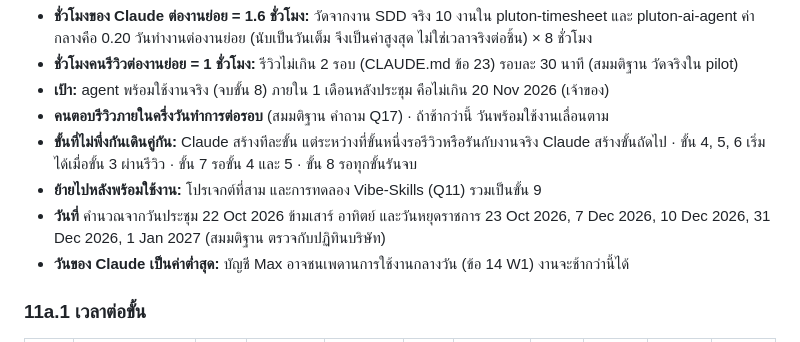
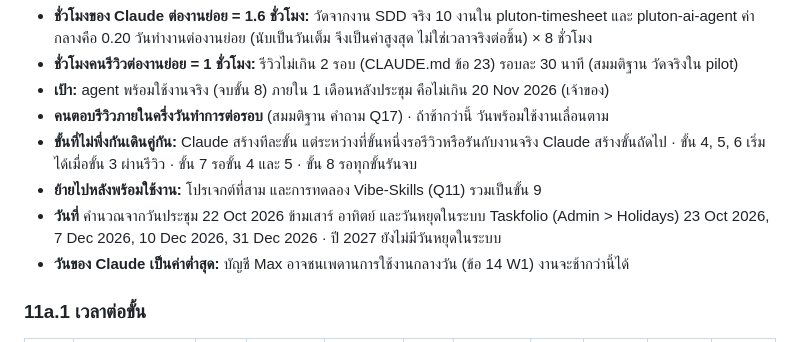
Before and after one commit to Thitic9203/pluton-ai-agent, a Markdown page: docs/plans/agent-team-multi-project.md, the part around the change. GitHub-like rendering.

Commit message:
docs(plans): holidays read from Taskfolio production instead of assumed
Taskfolio week view, 19 Oct 2026 to 24 Jan 2027: 23 Oct, 7 Dec, 10 Dec and
31 Dec 2026; no 2027 holidays entered yet. Dates in the plan do not move.

Co-Authored-By: Claude Opus 5.5 <noreply@anthropic.com>

```diff
--- a/docs/plans/agent-team-multi-project.md
+++ b/docs/plans/agent-team-multi-project.md
@@ -369,7 +369,7 @@ skills: ols-qa
 - **คนตอบรีวิวภายในครึ่งวันทำการต่อรอบ** (สมมติฐาน คำถาม Q17) · ถ้าช้ากว่านี้ วันพร้อมใช้งานเลื่อนตาม
 - **ขั้นที่ไม่พึ่งกันเดินคู่กัน:** Claude สร้างทีละขั้น แต่ระหว่างที่ขั้นหนึ่งรอรีวิวหรือรันกับงานจริง Claude สร้างขั้นถัดไป · ขั้น 4, 5, 6 เริ่มได้เมื่อขั้น 3 ผ่านรีวิว · ขั้น 7 รอขั้น 4 และ 5 · ขั้น 8 รอทุกขั้นรันจบ
 - **ย้ายไปหลังพร้อมใช้งาน:** โปรเจกต์ที่สาม และการทดลอง Vibe-Skills (Q11) รวมเป็นขั้น 9
-- **วันที่** คำนวณจากวันประชุม 22 Oct 2026 ข้ามเสาร์ อาทิตย์ และวันหยุดราชการ 23 Oct 2026, 7 Dec 2026, 10 Dec 2026, 31 Dec 2026, 1 Jan 2027 (สมมติฐาน ตรวจกับปฏิทินบริษัท)
+- **วันที่** คำนวณจากวันประชุม 22 Oct 2026 ข้ามเสาร์ อาทิตย์ และวันหยุดในระบบ Taskfolio (Admin > Holidays) 23 Oct 2026, 7 Dec 2026, 10 Dec 2026, 31 Dec 2026 · ปี 2027 ยังไม่มีวันหยุดในระบบ
 - **วันของ Claude เป็นค่าต่ำสุด:** บัญชี Max อาจชนเพดานการใช้งานกลางวัน (ข้อ 14 W1) งานจะช้ากว่านี้ได้
 
 ### 11a.1 เวลาต่อขั้น
```
